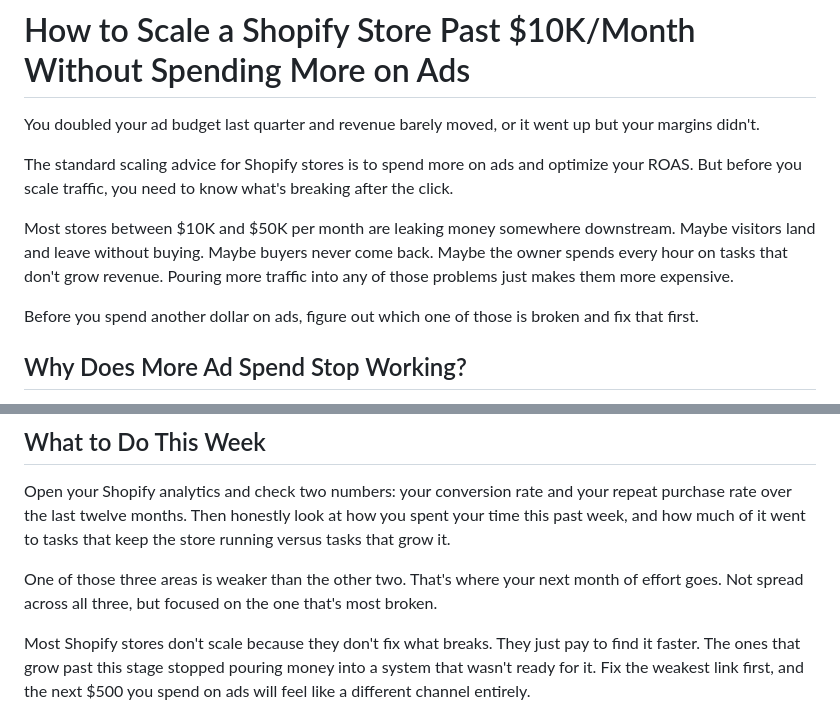
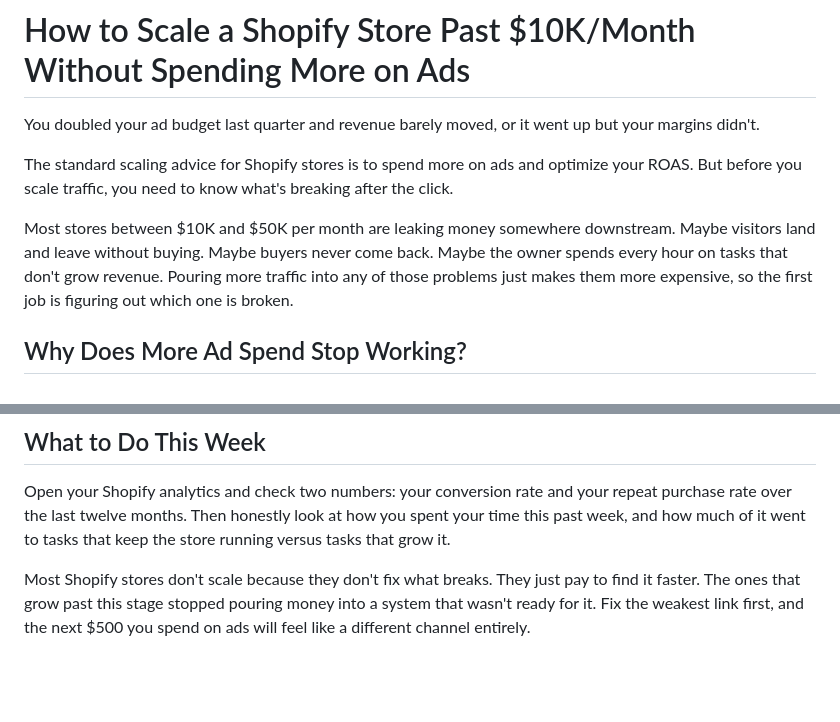
Before and after one commit to phuongdt01-commits/Onboarding-week-3, a Markdown page: final/scale-shopify-store-final-v3.md, 2 parts joined by grey strips. Drawn GitHub-style; blank space fills up the shorter version.

```diff
--- a/final/scale-shopify-store-final-v3.md
+++ b/final/scale-shopify-store-final-v3.md
@@ -4,9 +4,7 @@ You doubled your ad budget last quarter and revenue barely moved, or it went up
 
 The standard scaling advice for Shopify stores is to spend more on ads and optimize your ROAS. But before you scale traffic, you need to know what's breaking after the click.
 
-Most stores between $10K and $50K per month are leaking money somewhere downstream. Maybe visitors land and leave without buying. Maybe buyers never come back. Maybe the owner spends every hour on tasks that don't grow revenue. Pouring more traffic into any of those problems just makes them more expensive.
-
-Before you spend another dollar on ads, figure out which one of those is broken and fix that first.
+Most stores between $10K and $50K per month are leaking money somewhere downstream. Maybe visitors land and leave without buying. Maybe buyers never come back. Maybe the owner spends every hour on tasks that don't grow revenue. Pouring more traffic into any of those problems just makes them more expensive, so the first job is figuring out which one is broken.
 
 ## Why Does More Ad Spend Stop Working?
 
@@ -100,8 +102,6 @@ Once those are in place, the balance shifts. The running-the-store work takes a
 
 Open your Shopify analytics and check two numbers: your conversion rate and your repeat purchase rate over the last twelve months. Then honestly look at how you spent your time this past week, and how much of it went to tasks that keep the store running versus tasks that grow it.
 
-One of those three areas is weaker than the other two. That's where your next month of effort goes. Not spread across all three, but focused on the one that's most broken.
-
 Most Shopify stores don't scale because they don't fix what breaks. They just pay to find it faster. The ones that grow past this stage stopped pouring money into a system that wasn't ready for it. Fix the weakest link first, and the next $500 you spend on ads will feel like a different channel entirely.
 
 ---
```
Also changed, not shown: other parts of final/scale-shopify-store-final-v3.md (+17 -13 lines).
